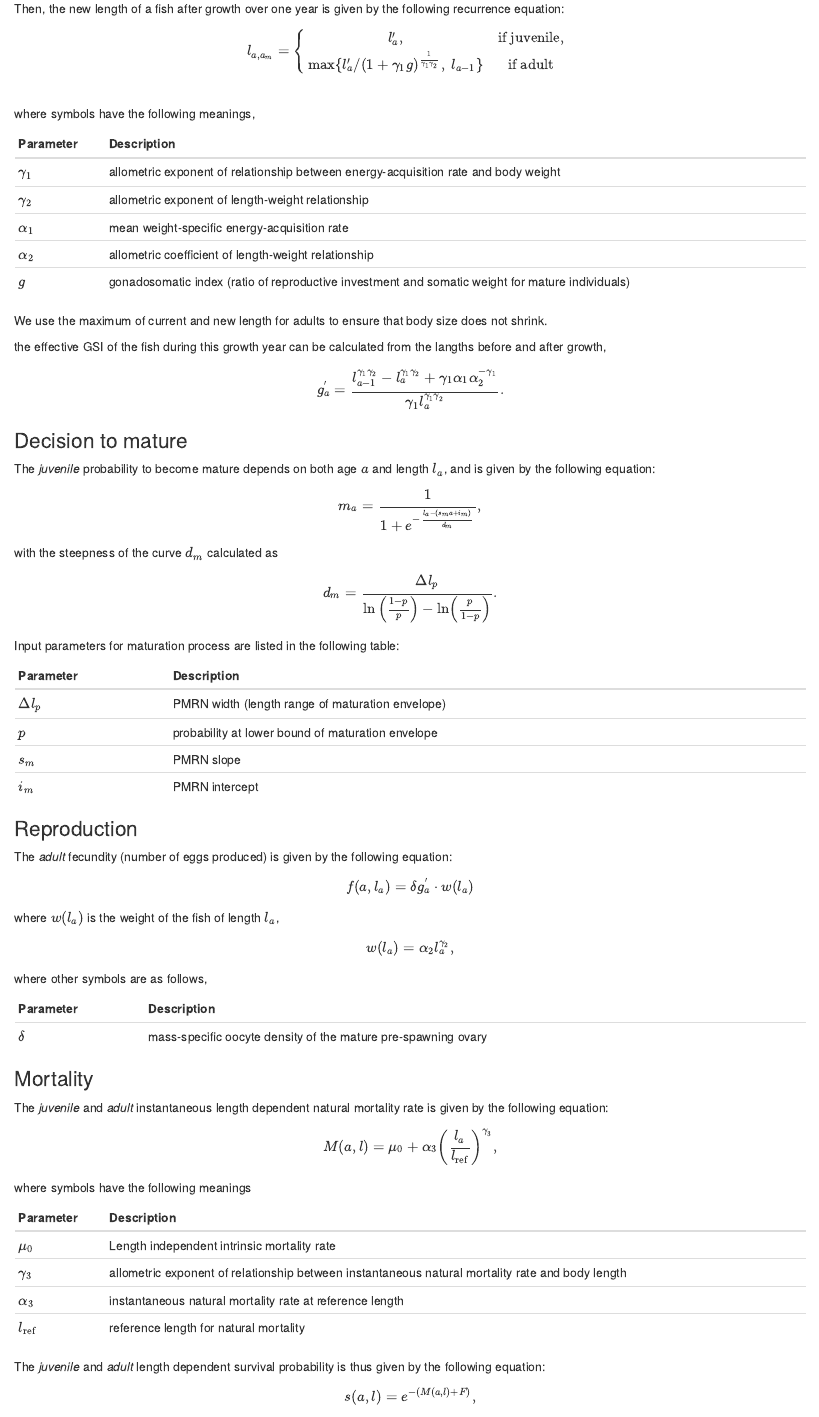
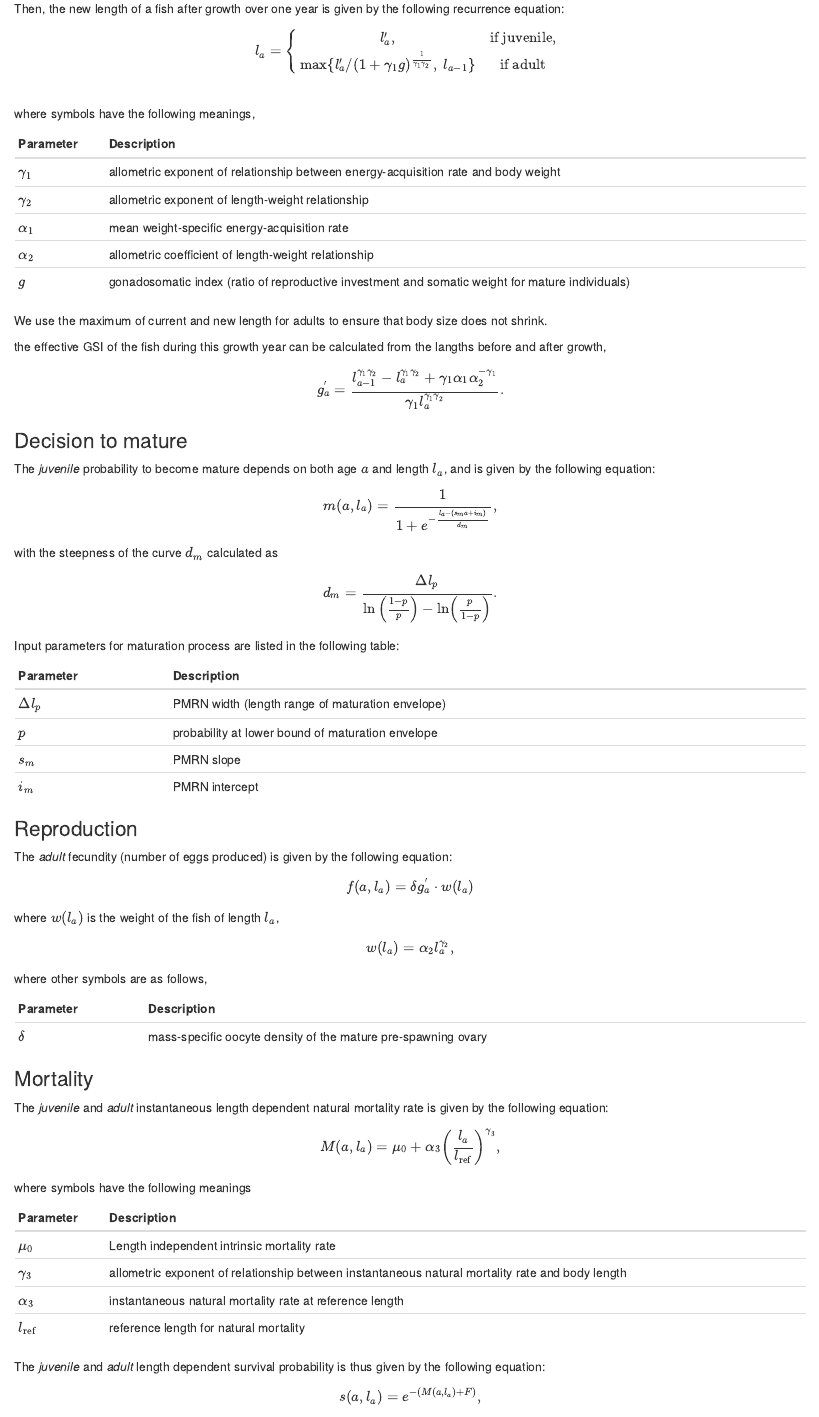
Before and after one commit to pzebrowsk/fisheRy, an R Markdown document (vignettes/theory_bio.Rmd): the page in a window 1100 px wide, from 560 px down. Rendered offline with R 4.5, knitr and Pandoc, with nearby package versions; some code elsewhere in the file could not run offline.

Commit message:
minor font fixes

```diff
--- a/vignettes/theory_bio.Rmd
+++ b/vignettes/theory_bio.Rmd
@@ -44,7 +44,7 @@ Then, the new length of a fish after growth over one year is given by the follow
 recurrence equation:
 
 $$
-l_{a,a_{m}} = \left\{
+l_{a} = \left\{
 \begin{matrix}
   l'_{a}, & \mathrm{\text{if juvenile}}, \\
   \text{max}\{l'_{a} / (1 + \gamma_{1}g)^{\frac{1}{{\gamma_{1}\gamma_{2}}}},\ l_{a-1}\} &  \mathrm{\text{if adult}} \\
@@ -72,11 +72,10 @@ $$
 
 ### Decision to mature
 
-The *juvenile* probability to become mature depends on both age $a$ and length $l_a$, and is given by the following
-equation:
+The *juvenile* probability to become mature depends on both age $a$ and length $l_a$, and is given by the following equation:
 
 $$
-m_{a} = \frac{1}{1 + e^{- \frac{l_{a} - (s_{m}a + i_{m})}{d_{m}}}},
+m(a,l_a) = \frac{1}{1 + e^{- \frac{l_{a} - (s_{m}a + i_{m})}{d_{m}}}},
 $$
 
 with the steepness of the curve $d_m$ calculated as
@@ -123,7 +122,7 @@ The *juvenile* and *adult* instantaneous length dependent natural
 mortality rate is given by the following equation:
 
 $$
-M(a,l) = \mu_0 + \alpha_{3}\left( \frac{l_{a}}{l_{\text{ref}}} \right)^{\gamma_{3}},
+M(a,l_a) = \mu_0 + \alpha_{3}\left( \frac{l_{a}}{l_{\text{ref}}} \right)^{\gamma_{3}},
 $$
 
 where symbols have the following meanings
@@ -139,7 +138,7 @@ The *juvenile* and *adult* length dependent survival probability is
 thus given by the following equation:
 
 $$
-s(a,l) = e^{- (M(a,l) + F)},
+s(a,l_a) = e^{- (M(a,l_a) + F)},
 $$
 where $F$ is the fishing mortality rate.
 
```
Also changed, not shown: vignettes/theory_bio.Rmd (2 more changed lines).
